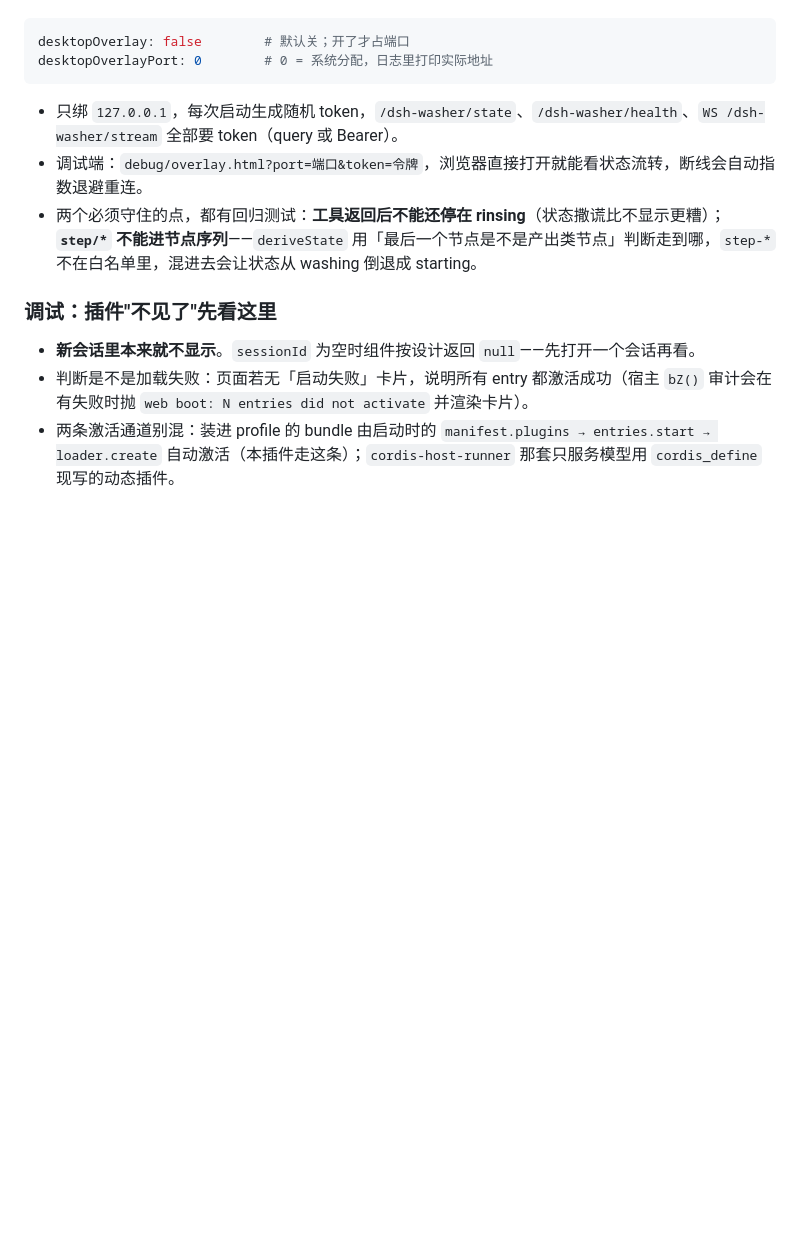
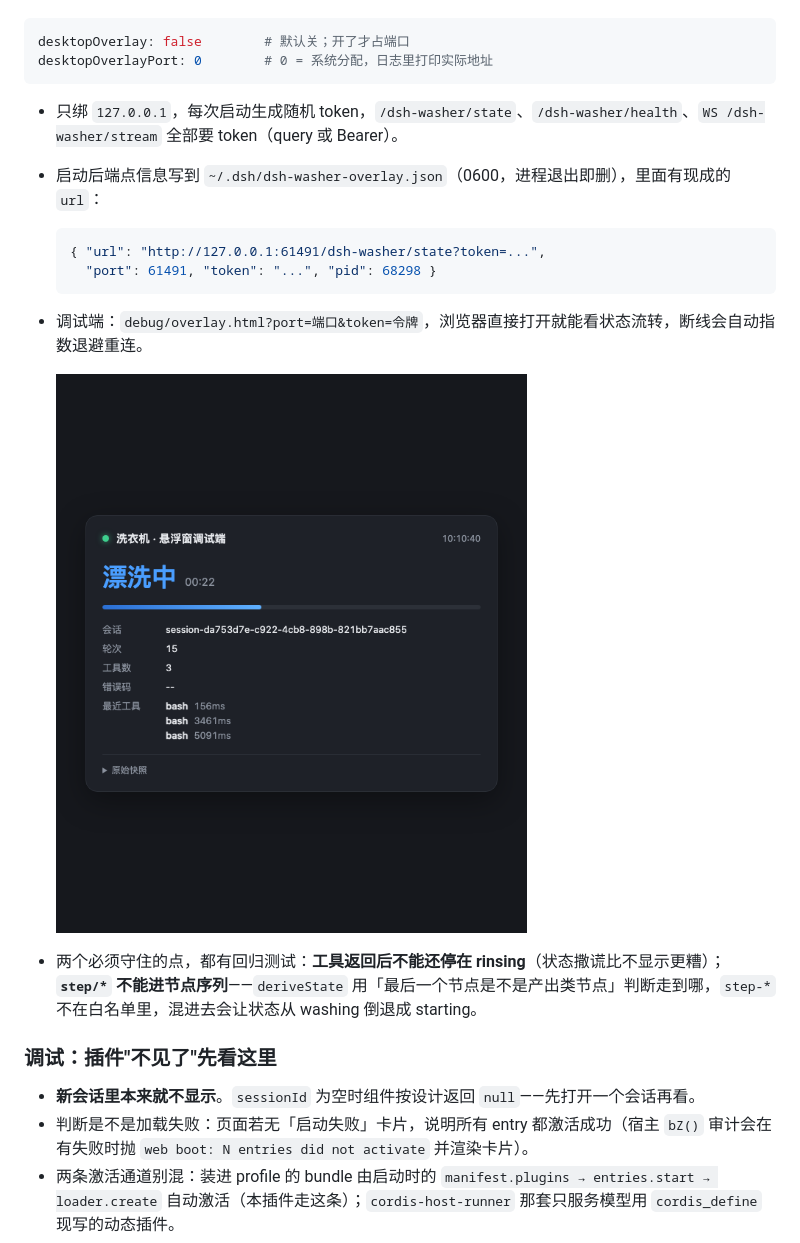
Before and after one commit to lyx0717/dsh-washer, a Markdown page: README.md, the part around the change. Rendered like a GitHub page; pictures changed too: docs/overlay-debug.png (added); blank space fills up the shorter version.

Commit message:
docs: 补调试端截图与端点文件说明

````diff
--- a/README.md
+++ b/README.md
@@ -130,7 +130,16 @@ desktopOverlayPort: 0        # 0 = 系统分配，日志里打印实际地址
 ```
 
 - 只绑 `127.0.0.1`，每次启动生成随机 token，`/dsh-washer/state`、`/dsh-washer/health`、`WS /dsh-washer/stream` 全部要 token（query 或 Bearer）。
+- 启动后端点信息写到 `~/.dsh/dsh-washer-overlay.json`（0600，进程退出即删），里面有现成的 `url`：
+
+  ```json
+  { "url": "http://127.0.0.1:61491/dsh-washer/state?token=...",
+    "port": 61491, "token": "...", "pid": 68298 }
+  ```
+
 - 调试端：`debug/overlay.html?port=端口&token=令牌`，浏览器直接打开就能看状态流转，断线会自动指数退避重连。
+
+  ![调试端](docs/overlay-debug.png)
 - 两个必须守住的点，都有回归测试：**工具返回后不能还停在 rinsing**（状态撒谎比不显示更糟）；**`step/*` 不能进节点序列**——`deriveState` 用「最后一个节点是不是产出类节点」判断走到哪，`step-*` 不在白名单里，混进去会让状态从 washing 倒退成 starting。
 
 ### 调试：插件"不见了"先看这里
````
